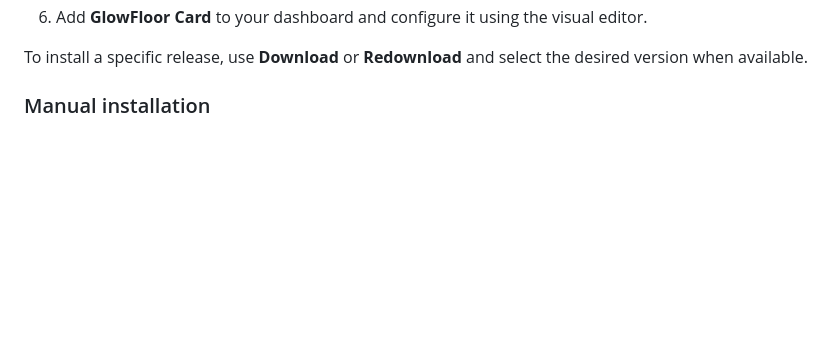
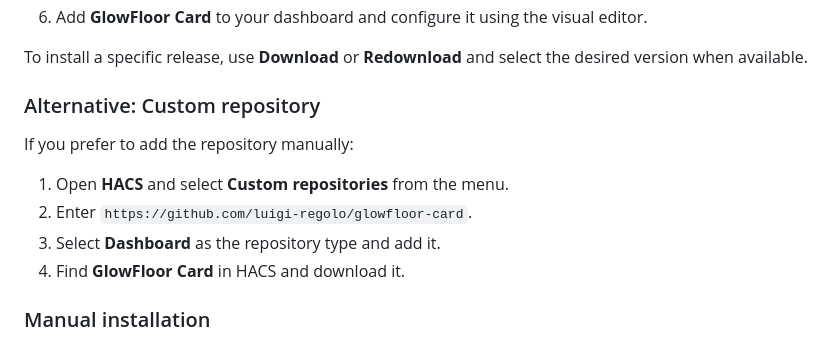
Before and after one commit to luigi-regolo/glowfloor-card, a Markdown page: README.md, the part around the change. Drawn GitHub-style; blank space fills up the shorter version.

Commit message:
docs: add HACS custom repository fallback instructions

```diff
--- a/README.md
+++ b/README.md
@@ -55,6 +55,15 @@ Install GlowFloor Card directly from the default HACS catalog.
 6. Add **GlowFloor Card** to your dashboard and configure it using the visual editor.
 
 To install a specific release, use **Download** or **Redownload** and select the desired version when available.
+
+### Alternative: Custom repository
+
+If you prefer to add the repository manually:
+
+1. Open **HACS** and select **Custom repositories** from the menu.
+2. Enter `https://github.com/luigi-regolo/glowfloor-card`.
+3. Select **Dashboard** as the repository type and add it.
+4. Find **GlowFloor Card** in HACS and download it.
 
 ### Manual installation
 
```
